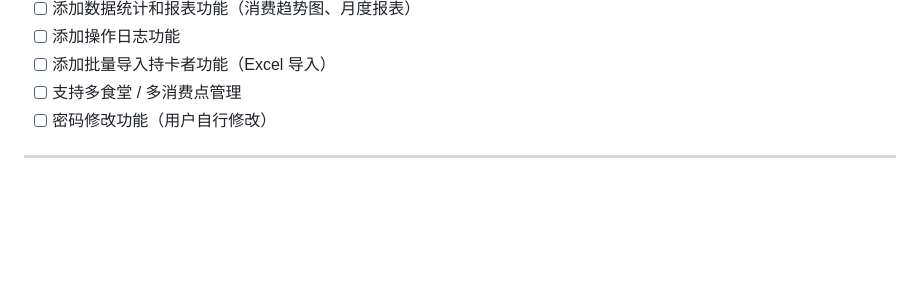
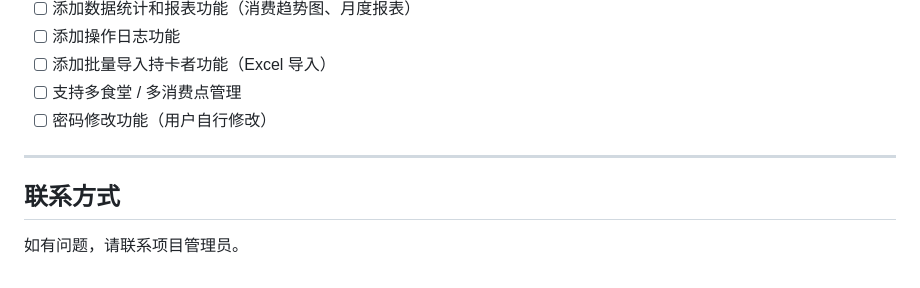
Before and after one commit to gogo772/Campus_MealCardSystem, a Markdown page: README.md, the part around the change. Drawn GitHub-style; blank space fills up the shorter version.

Commit message:
Add contact information section to README

```diff
--- a/README.md
+++ b/README.md
@@ -317,3 +317,7 @@ logging:
 - [ ] 密码修改功能（用户自行修改）
 
 ---
+
+## 联系方式
+
+如有问题，请联系项目管理员。
```
